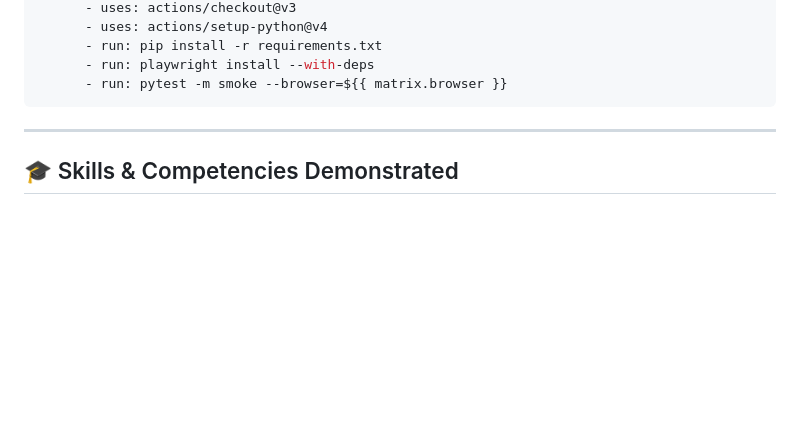
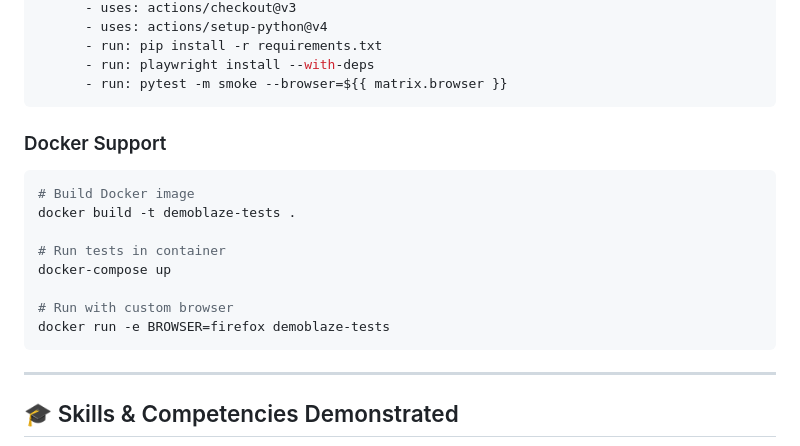
Before and after one commit to ahamedumar15/demoblaze-playwright-python-framework, a Markdown page: README.md, the part around the change. Rendered like a GitHub page; blank space fills up the shorter version.

Commit message:
Add Docker support section to README
Added Docker support instructions to README.

````diff
--- a/README.md
+++ b/README.md
@@ -280,6 +280,19 @@ jobs:
       - run: pytest -m smoke --browser=${{ matrix.browser }}
 ```
 
+### Docker Support
+
+```bash
+# Build Docker image
+docker build -t demoblaze-tests .
+
+# Run tests in container
+docker-compose up
+
+# Run with custom browser
+docker run -e BROWSER=firefox demoblaze-tests
+```
+
 
 ---
 
````
